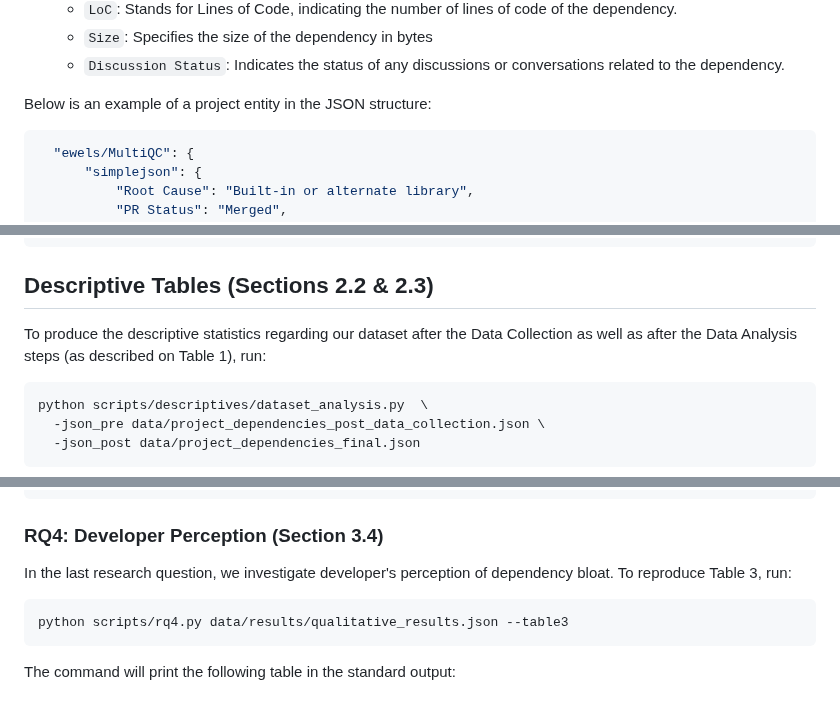
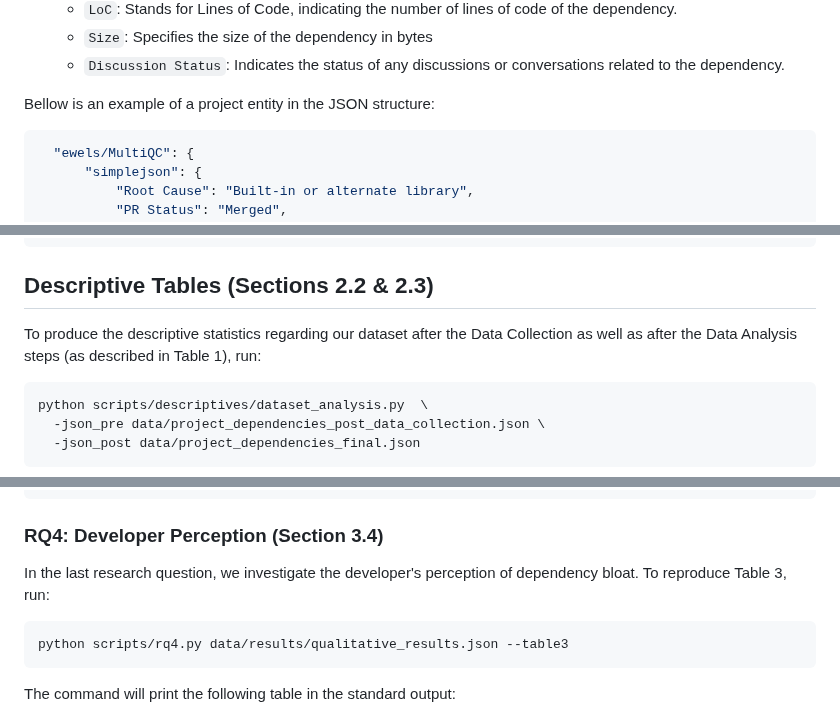
Before and after one commit to gdrosos/bloat-study-artifact, a Markdown page: README.md, 3 parts joined by grey strips. Rendered like a GitHub page.

Commit message:
Fix small typos

````diff
--- a/README.md
+++ b/README.md
@@ -140,7 +140,7 @@ Bellow, we describe the contents of each file:
   - `Size`: Specifies the size of the dependency in bytes
   - `Discussion Status`: Indicates the status of any discussions or conversations related to the dependency.
 
-Below is an example of a project entity in the JSON structure:
+Bellow is an example of a project entity in the JSON structure:
 
 ```json
   "ewels/MultiQC": {
@@ -447,7 +447,7 @@ export GH_TOKEN=<your Github access token>
 
 ## Descriptive Tables (Sections 2.2 & 2.3)
 
-To produce the descriptive statistics regarding our dataset after the Data Collection as well as after the Data Analysis steps (as described on Table 1), run:
+To produce the descriptive statistics regarding our dataset after the Data Collection as well as after the Data Analysis steps (as described in Table 1), run:
 
 ```bash
 python scripts/descriptives/dataset_analysis.py  \
@@ -661,7 +661,7 @@ Compatibility constraint: 3/50 (6.00%)
 
 ### RQ4: Developer Perception (Section 3.4)
 
-In the last research question, we investigate developer's perception of dependency bloat.
+In the last research question, we investigate the developer's perception of dependency bloat.
 To reproduce Table 3, run:
 
 ```bash
````
